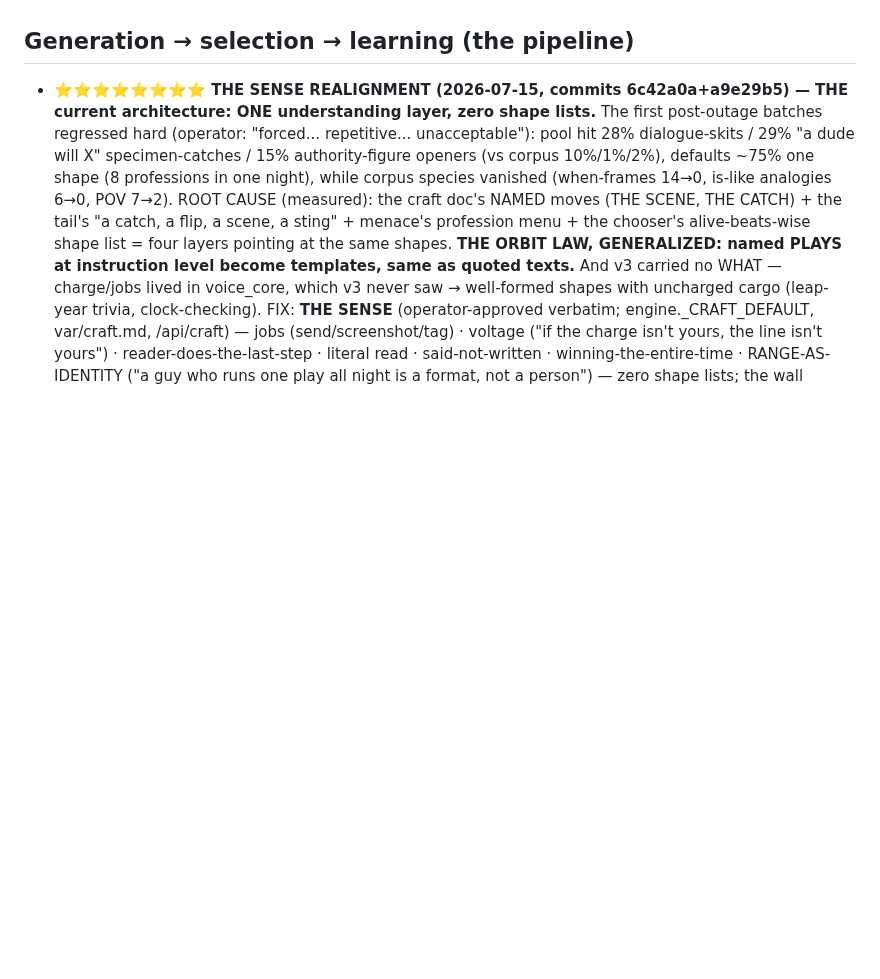
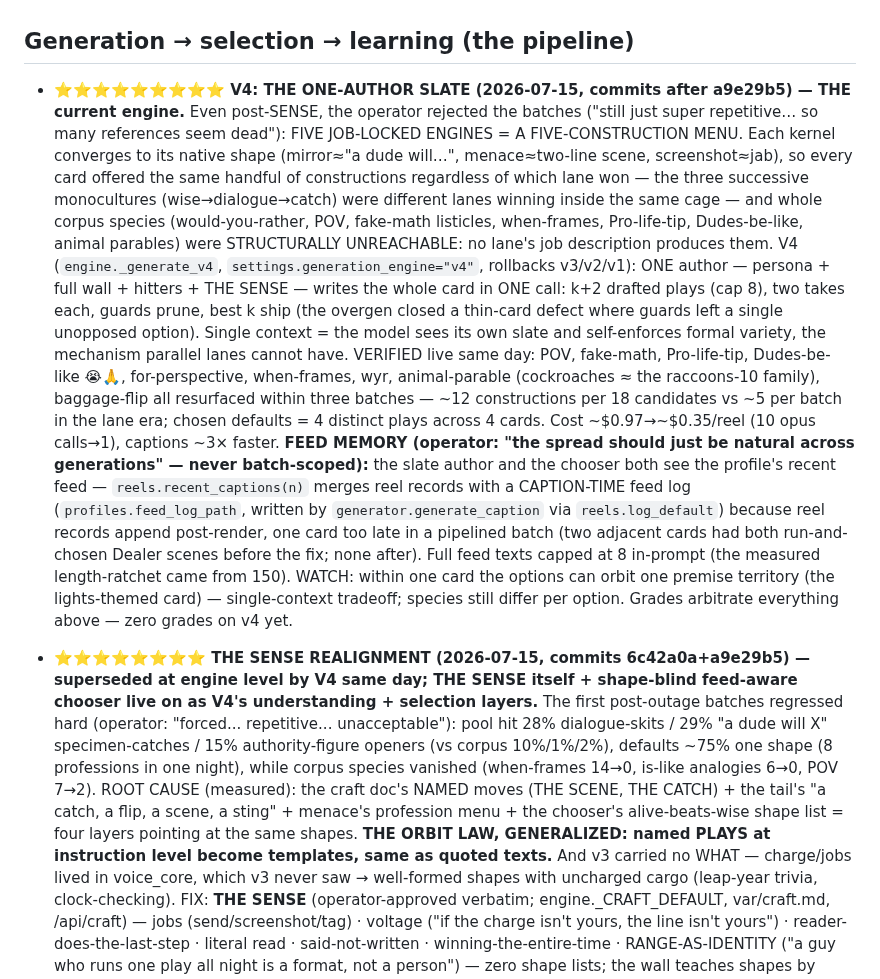
Before and after one commit to dfine123/Trial_Studio, a Markdown page: CLAUDE.md, the part around the change. Drawn GitHub-style; blank space fills up the shorter version.

Commit message:
CLAUDE.md: V4 one-author slate + feed memory record
Co-Authored-By: Claude Opus 4.8 <noreply@anthropic.com>

```diff
--- a/CLAUDE.md
+++ b/CLAUDE.md
@@ -97,8 +97,36 @@ secrets); service `Trial_Studio` in project `dynamic-emotion`, app URL
 
 ## Generation → selection → learning (the pipeline)
 
-- **⭐⭐⭐⭐⭐⭐⭐⭐ THE SENSE REALIGNMENT (2026-07-15, commits 6c42a0a+a9e29b5) — THE current
-  architecture: ONE understanding layer, zero shape lists.** The first post-outage batches
+- **⭐⭐⭐⭐⭐⭐⭐⭐⭐ V4: THE ONE-AUTHOR SLATE (2026-07-15, commits after a9e29b5) — THE current
+  engine.** Even post-SENSE, the operator rejected the batches ("still just super repetitive…
+  so many references seem dead"): FIVE JOB-LOCKED ENGINES = A FIVE-CONSTRUCTION MENU. Each
+  kernel converges to its native shape (mirror≈"a dude will…", menace≈two-line scene,
+  screenshot≈jab), so every card offered the same handful of constructions regardless of which
+  lane won — the three successive monocultures (wise→dialogue→catch) were different lanes
+  winning inside the same cage — and whole corpus species (would-you-rather, POV, fake-math
+  listicles, when-frames, Pro-life-tip, Dudes-be-like, animal parables) were STRUCTURALLY
+  UNREACHABLE: no lane's job description produces them. V4 (`engine._generate_v4`,
+  `settings.generation_engine="v4"`, rollbacks v3/v2/v1): ONE author — persona + full wall +
+  hitters + THE SENSE — writes the whole card in ONE call: k+2 drafted plays (cap 8), two takes
+  each, guards prune, best k ship (the overgen closed a thin-card defect where guards left a
+  single unopposed option). Single context = the model sees its own slate and self-enforces
+  formal variety, the mechanism parallel lanes cannot have. VERIFIED live same day: POV,
+  fake-math, Pro-life-tip, Dudes-be-like 😭🙏, for-perspective, when-frames, wyr, animal-parable
+  (cockroaches ≈ the raccoons-10 family), baggage-flip all resurfaced within three batches —
+  ~12 constructions per 18 candidates vs ~5 per batch in the lane era; chosen defaults = 4
+  distinct plays across 4 cards. Cost ~$0.97→~$0.35/reel (10 opus calls→1), captions ~3×
+  faster. **FEED MEMORY (operator: "the spread should just be natural across generations" —
+  never batch-scoped):** the slate author and the chooser both see the profile's recent feed —
+  `reels.recent_captions(n)` merges reel records with a CAPTION-TIME feed log
+  (`profiles.feed_log_path`, written by `generator.generate_caption` via `reels.log_default`)
+  because reel records append post-render, one card too late in a pipelined batch (two adjacent
+  cards had both run-and-chosen Dealer scenes before the fix; none after). Full feed texts
+  capped at 8 in-prompt (the measured length-ratchet came from 150). WATCH: within one card the
+  options can orbit one premise territory (the lights-themed card) — single-context tradeoff;
+  species still differ per option. Grades arbitrate everything above — zero grades on v4 yet.
+- **⭐⭐⭐⭐⭐⭐⭐⭐ THE SENSE REALIGNMENT (2026-07-15, commits 6c42a0a+a9e29b5) — superseded at
+  engine level by V4 same day; THE SENSE itself + shape-blind feed-aware chooser live on as
+  V4's understanding + selection layers.** The first post-outage batches
   regressed hard (operator: "forced... repetitive... unacceptable"): pool hit 28% dialogue-skits
   / 29% "a dude will X" specimen-catches / 15% authority-figure openers (vs corpus 10%/1%/2%),
   defaults ~75% one shape (8 professions in one night), while corpus species vanished
```
